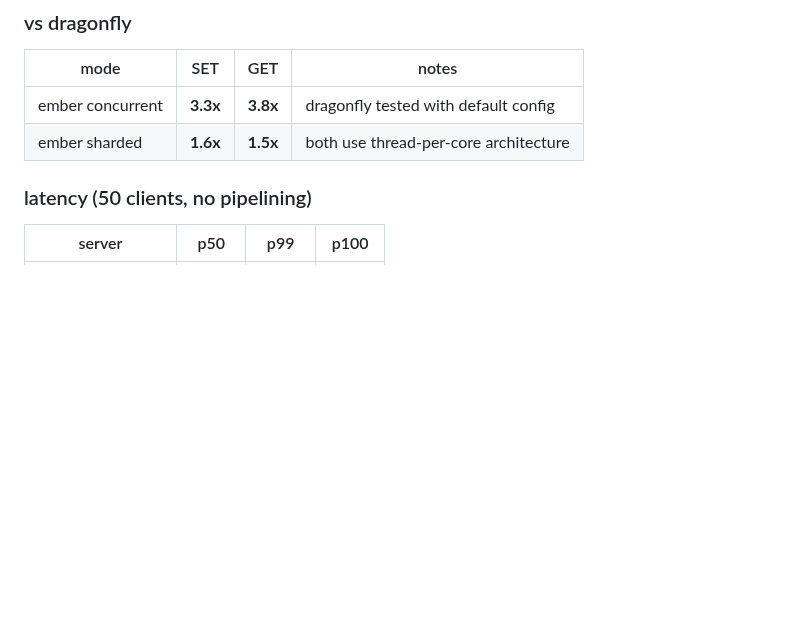
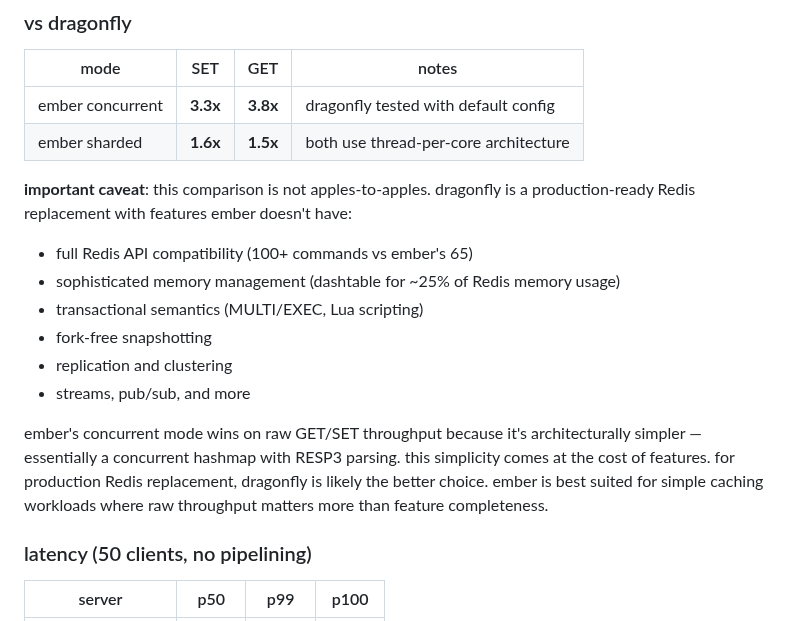
Before and after one commit to kacy/ember, a Markdown page: bench/README.md, the part around the change. Rendered like a GitHub page; blank space fills up the shorter version.

```diff
--- a/bench/README.md
+++ b/bench/README.md
@@ -28,6 +28,17 @@ tested on GCP c2-standard-8 (8 vCPU Intel Xeon @ 3.10GHz), Ubuntu 22.04.
 |------|-----|-----|-------|
 | ember concurrent | **3.3x** | **3.8x** | dragonfly tested with default config |
 | ember sharded | **1.6x** | **1.5x** | both use thread-per-core architecture |
+
+**important caveat**: this comparison is not apples-to-apples. dragonfly is a production-ready Redis replacement with features ember doesn't have:
+
+- full Redis API compatibility (100+ commands vs ember's 65)
+- sophisticated memory management (dashtable for ~25% of Redis memory usage)
+- transactional semantics (MULTI/EXEC, Lua scripting)
+- fork-free snapshotting
+- replication and clustering
+- streams, pub/sub, and more
+
+ember's concurrent mode wins on raw GET/SET throughput because it's architecturally simpler — essentially a concurrent hashmap with RESP3 parsing. this simplicity comes at the cost of features. for production Redis replacement, dragonfly is likely the better choice. ember is best suited for simple caching workloads where raw throughput matters more than feature completeness.
 
 ### latency (50 clients, no pipelining)
 
```
Also changed, not shown: README.md (+5 -3 lines).
